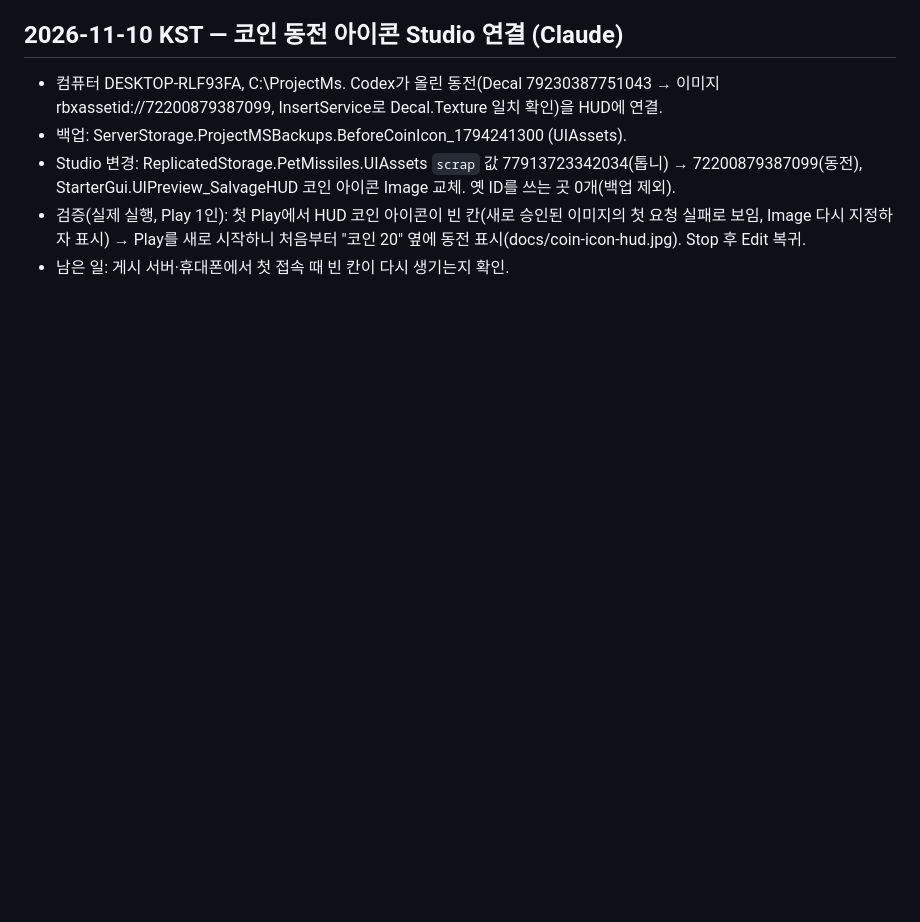
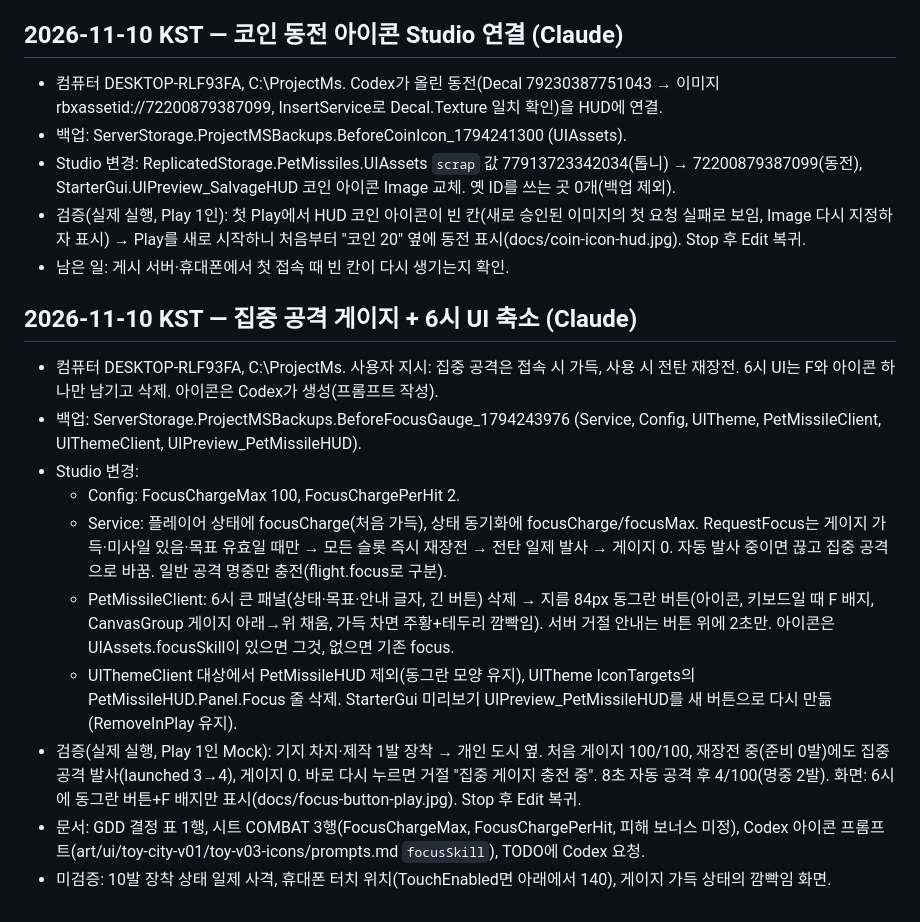
Before and after one commit to Kimdonghyun374/Kimdonghyun374, a Markdown page: HISTORY.md, the part around the change. GitHub-like rendering; blank space fills up the shorter version.

Commit message:
집중 공격 게이지(접속 시 가득·사용 시 전탄 재장전) + 6시 UI 동그란 버튼, Codex 아이콘 프롬프트
Co-Authored-By: Claude Opus 5.5 <noreply@anthropic.com>

```diff
--- a/HISTORY.md
+++ b/HISTORY.md
@@ -351,3 +351,15 @@
 - Studio 변경: ReplicatedStorage.PetMissiles.UIAssets `scrap` 값 77913723342034(톱니) → 72200879387099(동전), StarterGui.UIPreview_SalvageHUD 코인 아이콘 Image 교체. 옛 ID를 쓰는 곳 0개(백업 제외).
 - 검증(실제 실행, Play 1인): 첫 Play에서 HUD 코인 아이콘이 빈 칸(새로 승인된 이미지의 첫 요청 실패로 보임, Image 다시 지정하자 표시) → Play를 새로 시작하니 처음부터 "코인 20" 옆에 동전 표시(docs/coin-icon-hud.jpg). Stop 후 Edit 복귀.
 - 남은 일: 게시 서버·휴대폰에서 첫 접속 때 빈 칸이 다시 생기는지 확인.
+
+## 2026-11-10 KST — 집중 공격 게이지 + 6시 UI 축소 (Claude)
+- 컴퓨터 DESKTOP-RLF93FA, C:\ProjectMs. 사용자 지시: 집중 공격은 접속 시 가득, 사용 시 전탄 재장전. 6시 UI는 F와 아이콘 하나만 남기고 삭제. 아이콘은 Codex가 생성(프롬프트 작성).
+- 백업: ServerStorage.ProjectMSBackups.BeforeFocusGauge_1794243976 (Service, Config, UITheme, PetMissileClient, UIThemeClient, UIPreview_PetMissileHUD).
+- Studio 변경:
+  - Config: FocusChargeMax 100, FocusChargePerHit 2.
+  - Service: 플레이어 상태에 focusCharge(처음 가득), 상태 동기화에 focusCharge/focusMax. RequestFocus는 게이지 가득·미사일 있음·목표 유효일 때만 → 모든 슬롯 즉시 재장전 → 전탄 일제 발사 → 게이지 0. 자동 발사 중이면 끊고 집중 공격으로 바꿈. 일반 공격 명중만 충전(flight.focus로 구분).
+  - PetMissileClient: 6시 큰 패널(상태·목표·안내 글자, 긴 버튼) 삭제 → 지름 84px 동그란 버튼(아이콘, 키보드일 때 F 배지, CanvasGroup 게이지 아래→위 채움, 가득 차면 주황+테두리 깜빡임). 서버 거절 안내는 버튼 위에 2초만. 아이콘은 UIAssets.focusSkill이 있으면 그것, 없으면 기존 focus.
+  - UIThemeClient 대상에서 PetMissileHUD 제외(동그란 모양 유지), UITheme IconTargets의 PetMissileHUD.Panel.Focus 줄 삭제. StarterGui 미리보기 UIPreview_PetMissileHUD를 새 버튼으로 다시 만듦(RemoveInPlay 유지).
+- 검증(실제 실행, Play 1인 Mock): 기지 차지·제작 1발 장착 → 개인 도시 옆. 처음 게이지 100/100, 재장전 중(준비 0발)에도 집중 공격 발사(launched 3→4), 게이지 0. 바로 다시 누르면 거절 "집중 게이지 충전 중". 8초 자동 공격 후 4/100(명중 2발). 화면: 6시에 동그란 버튼+F 배지만 표시(docs/focus-button-play.jpg). Stop 후 Edit 복귀.
+- 문서: GDD 결정 표 1행, 시트 COMBAT 3행(FocusChargeMax, FocusChargePerHit, 피해 보너스 미정), Codex 아이콘 프롬프트(art/ui/toy-city-v01/toy-v03-icons/prompts.md `focusSkill`), TODO에 Codex 요청.
+- 미검증: 10발 장착 상태 일제 사격, 휴대폰 터치 위치(TouchEnabled면 아래에서 140), 게이지 가득 상태의 깜빡임 화면.
```
Also changed, not shown: TODO.md (+2 -1 lines), docs/focus-button-play.jpg (added), 1 other file.
